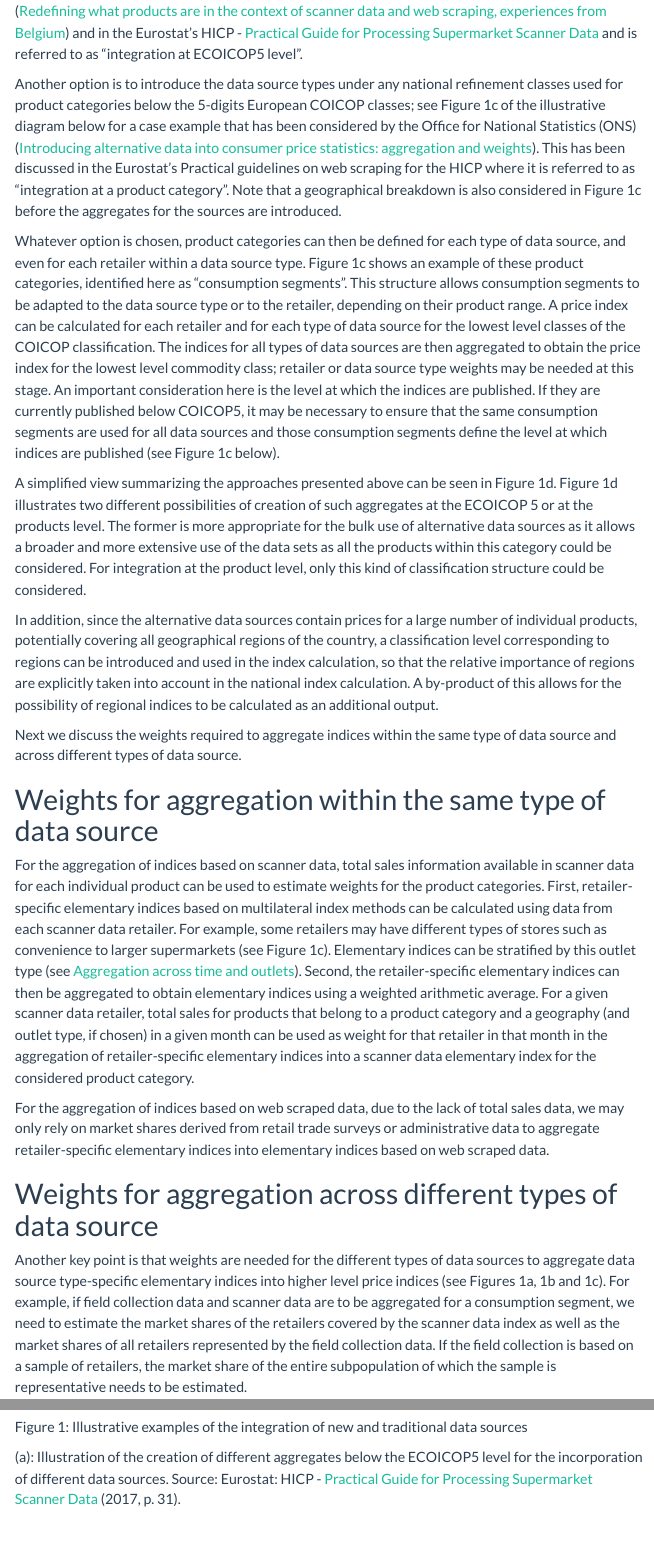
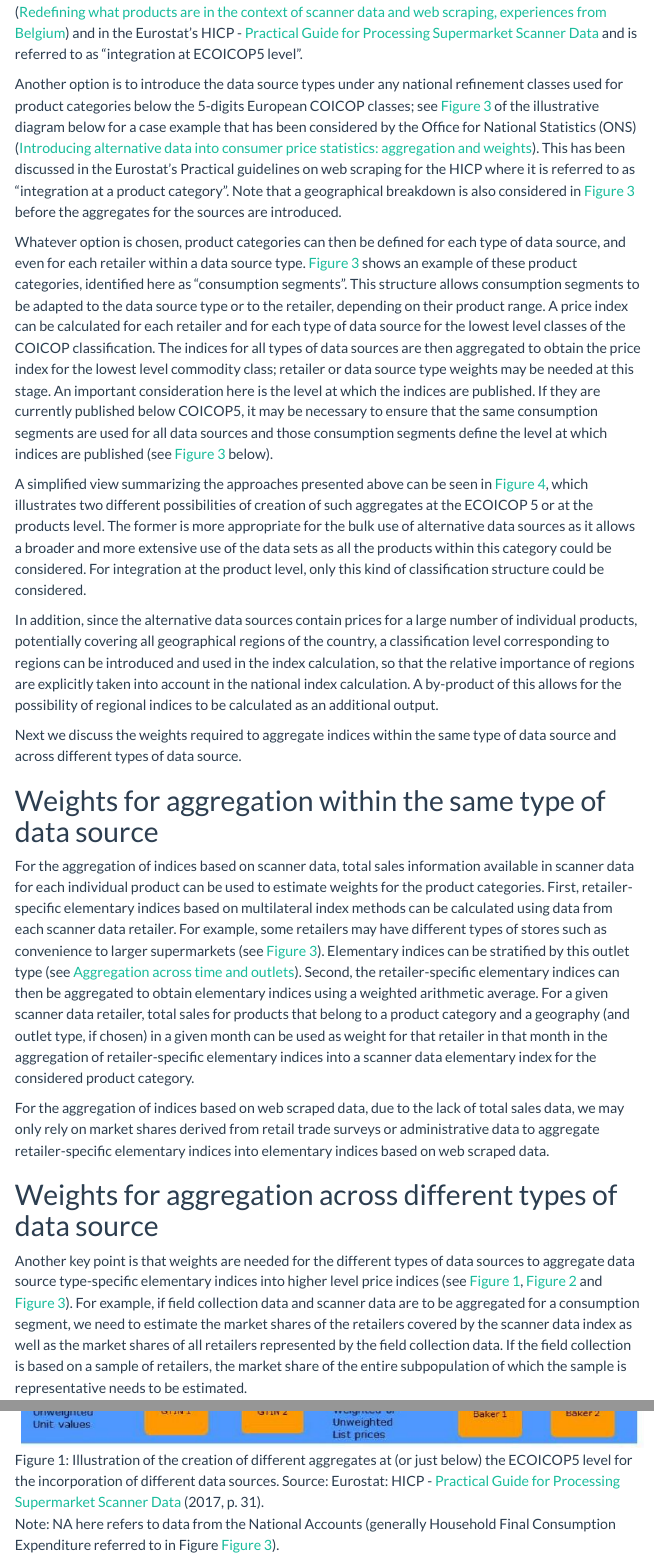
Before and after one commit to UN-Task-Team-for-Scanner-Data/cpi-new-data-sources-handbook, a Quarto document (handbook/aggregation.qmd): the page in a window 1100 px wide, from 1030 px down before the commit and from 1000 px down after it, so that both start at the same text, and a second part further down, joined at a grey line. Rendered offline with R 4.5, knitr and Pandoc in place of Quarto, with nearby package versions; menus at the side of the page are left out.

Commit message:
fix up aggregation

```diff
--- a/handbook/aggregation.qmd
+++ b/handbook/aggregation.qmd
@@ -26,29 +28,58 @@
+This option has been discussed in Statistics Belgium ([Redefining what products are in the context of scanner data and web scraping, experiences from Belgium](https://eventos.fgv.br/sites/eventos.fgv.br/files/arquivos/u161/ottawa_-_belgium_-_ken_vl_0.pdf)) and in the Eurostat's HICP - [Practical Guide for Processing Supermarket Scanner Data](https://circabc.europa.eu/ui/group/7b031f10-ac19-4da3-a36f-58708a70133d/library/8e1333df-ca16-40fc-bc6a-1ce1be37247c/details) and is referred to as "integration at ECOICOP5 level".
 
-Another option is to introduce the data source types under any national refinement classes used for product categories below the 5-digits European COICOP classes; see Figure 1c of the illustrative diagram below for a case example that has been considered by the Office for National Statistics (ONS) ([Introducing alternative data into consumer price statistics: aggregation and weights](https://www.ons.gov.uk/economy/inflationandpriceindices/articles/introducingalternativedataintoconsumerpricestatisticsaggregationandweights/2021-11-09#proposed-aggregation-structure)). This has been discussed in the Eurostat's Practical guidelines on web scraping for the HICP where it is referred to as "integration at a product category". Note that a geographical breakdown is also considered in Figure 1c before the aggregates for the sources are introduced.
+Another option is to introduce the data source types under any national refinement classes used for product categories below the 5-digits European COICOP classes; see @fig-below-5-level of the illustrative diagram below for a case example that has been considered by the Office for National Statistics (ONS) ([Introducing alternative data into consumer price statistics: aggregation and weights](https://www.ons.gov.uk/economy/inflationandpriceindices/articles/introducingalternativedataintoconsumerpricestatisticsaggregationandweights/2021-11-09#proposed-aggregation-structure)).
+This has been discussed in the Eurostat's Practical guidelines on web scraping for the HICP where it is referred to as "integration at a product category".
+Note that a geographical breakdown is also considered in @fig-below-5-level before the aggregates for the sources are introduced.
 
-Whatever option is chosen, product categories can then be defined for each type of data source, and even for each retailer within a data source type. Figure 1c shows an example of these product categories, identified here as "consumption segments". This structure allows consumption segments to be adapted to the data source type or to the retailer, depending on their product range. A price index can be calculated for each retailer and for each type of data source for the lowest level classes of the COICOP classification. The indices for all types of data sources are then aggregated to obtain the price index for the lowest level commodity class; retailer or data source type weights may be needed at this stage. An important consideration here is the level at which the indices are published. If they are currently published below COICOP5, it may be necessary to ensure that the same consumption segments are used for all data sources and those consumption segments define the level at which indices are published (see Figure 1c below).
+Whatever option is chosen, product categories can then be defined for each type of data source, and even for each retailer within a data source type.
+@fig-below-5-level shows an example of these product categories, identified here as "consumption segments".
+This structure allows consumption segments to be adapted to the data source type or to the retailer, depending on their product range.
+A price index can be calculated for each retailer and for each type of data source for the lowest level classes of the COICOP classification.
+The indices for all types of data sources are then aggregated to obtain the price index for the lowest level commodity class; retailer or data source type weights may be needed at this stage.
+An important consideration here is the level at which the indices are published.
+If they are currently published below COICOP5, it may be necessary to ensure that the same consumption segments are used for all data sources and those consumption segments define the level at which indices are published (see @fig-below-5-level below).
 
-A simplified view summarizing the approaches presented above can be seen in Figure 1d. Figure 1d illustrates two different possibilities of creation of such aggregates at the ECOICOP 5 or at the products level. The former is more appropriate for the bulk use of alternative data sources as it allows a broader and more extensive use of the data sets as all the products within this category could be considered. For integration at the product level, only this kind of classification structure could be considered.
+A simplified view summarizing the approaches presented above can be seen in @fig-alterantives-simplified, which illustrates two different possibilities of creation of such aggregates at the ECOICOP 5 or at the products level.
+The former is more appropriate for the bulk use of alternative data sources as it allows a broader and more extensive use of the data sets as all the products within this category could be considered.
+For integration at the product level, only this kind of classification structure could be considered.
 
-In addition, since the alternative data sources contain prices for a large number of individual products, potentially covering all geographical regions of the country, a classification level corresponding to regions can be introduced and used in the index calculation, so that the relative importance of regions are explicitly taken into account in the national index calculation. A by-product of this allows for the possibility of regional indices to be calculated as an additional output.
+In addition, since the alternative data sources contain prices for a large number of individual products, potentially covering all geographical regions of the country, a classification level corresponding to regions can be introduced and used in the index calculation, so that the relative importance of regions are explicitly taken into account in the national index calculation.
+A by-product of this allows for the possibility of regional indices to be calculated as an additional output.
 
 Next we discuss the weights required to aggregate indices within the same type of data source and across different types of data source.
 
 # Weights for aggregation within the same type of data source {#Aggregation-Weightsforaggregationwithinthesametypeofdatasource}
 
-For the aggregation of indices based on scanner data, total sales information available in scanner data for each individual product can be used to estimate weights for the product categories. First, retailer-specific elementary indices based on multilateral index methods can be calculated using data from each scanner data retailer. For example, some retailers may have different types of stores such as convenience to larger supermarkets (see Figure 1c). Elementary indices can be stratified by this outlet type (see [Aggregation across time and outlets](/handbook/preparation/aggregation-across-time-and-outlets.qmd)). Second, the retailer-specific elementary indices can then be aggregated to obtain elementary indices using a weighted arithmetic average. For a given scanner data retailer, total sales for products that belong to a product category and a geography (and outlet type, if chosen) in a given month can be used as weight for that retailer in that month in the aggregation of retailer-specific elementary indices into a scanner data elementary index for the considered product category.
+For the aggregation of indices based on scanner data, total sales information available in scanner data for each individual product can be used to estimate weights for the product categories.
+First, retailer-specific elementary indices based on multilateral index methods can be calculated using data from each scanner data retailer.
+For example, some retailers may have different types of stores such as convenience to larger supermarkets (see @fig-below-5-level).
+Elementary indices can be stratified by this outlet type (see [Aggregation across time and outlets](/handbook/preparation/aggregation-across-time-and-outlets.qmd)).
+Second, the retailer-specific elementary indices can then be aggregated to obtain elementary indices using a weighted arithmetic average.
+For a given scanner data retailer, total sales for products that belong to a product category and a geography (and outlet type, if chosen) in a given month can be used as weight for that retailer in that month in the aggregation of retailer-specific elementary indices into a scanner data elementary index for the considered product category.
 
 For the aggregation of indices based on web scraped data, due to the lack of total sales data, we may only rely on market shares derived from retail trade surveys or administrative data to aggregate retailer-specific elementary indices into elementary indices based on web scraped data.
 
 # Weights for aggregation across different types of data source {#Aggregation-Weightsforaggregationacrossdifferenttypesofdatasource}
 
-Another key point is that weights are needed for the different types of data sources to aggregate data source type-specific elementary indices into higher level price indices (see Figures 1a, 1b and 1c). For example, if field collection data and scanner data are to be aggregated for a consumption segment, we need to estimate the market shares of the retailers covered by the scanner data index as well as the market shares of all retailers represented by the field collection data. If the field collection is based on a sample of retailers, the market share of the entire subpopulation of which the sample is representative needs to be estimated.
+Another key point is that weights are needed for the different types of data sources to aggregate data source type-specific elementary indices into higher level price indices (see @fig-5-level, @fig-5-level-refinement and @fig-below-5-level).
+For example, if field collection data and scanner data are to be aggregated for a consumption segment, we need to estimate the market shares of the retailers covered by the scanner data index as well as the market shares of all retailers represented by the field collection data.
+If the field collection is based on a sample of retailers, the market share of the entire subpopulation of which the sample is representative needs to be estimated.
 
-Typically, NSOs have to aggregate price indices based on scanner data, web scraped data and field collected data for a given product category. They need to identify relevant data sources for the estimation of data sources' market shares for each product category. Among the possible data sources for the market share estimation, retail trade surveys may be useful. This type of survey has the potential to provide regional data. The commodity categories for which sales data are estimated from retail surveys may be higher than the published CPI goods and services categories. In this case, other data sources such as scanner data or third-party estimates may be used to redistribute sales estimates to lower level product categories. The business register may also provide some general information on retailers' operations, but generally it gives the total revenue for each retailer operating in the country. There may be no geographic or commodity breakdown of the revenue data, which does not make the business register a suitable data source for this weighting issue. In some cases, useful administrative data may be available from a third-party data provider. In all cases, NSOs need to assess the data quality, the coverage as well as the relevance of the various data sources available to ensure good quality weight estimates.
+Typically, NSOs have to aggregate price indices based on scanner data, web scraped data and field collected data for a given product category.
+They need to identify relevant data sources for the estimation of data sources' market shares for each product category.
+Among the possible data sources for the market share estimation, retail trade surveys may be useful.
+This type of survey has the potential to provide regional data.
+The commodity categories for which sales data are estimated from retail surveys may be higher than the published CPI goods and services categories.
+In this case, other data sources such as scanner data or third-party estimates may be used to redistribute sales estimates to lower level product categories.
+The business register may also provide some general information on retailers' operations, but generally it gives the total revenue for each retailer operating in the country.
+There may be no geographic or commodity breakdown of the revenue data, which does not make the business register a suitable data source for this weighting issue.
+In some cases, useful administrative data may be available from a third-party data provider.
+In all cases, NSOs need to assess the data quality, the coverage as well as the relevance of the various data sources available to ensure good quality weight estimates.
 
 # Illustrative examples {#Aggregation-Illustrativeexamples}
 
 Figure 1: Illustrative examples of the integration of new and traditional data sources
 
-(a): Illustration of the creation of different aggregates below the ECOICOP5 level for the incorporation of different data sources. Source: Eurostat: HICP - [Practical Guide for Processing Supermarket Scanner Data](https://circabc.europa.eu/ui/group/7b031f10-ac19-4da3-a36f-58708a70133d/library/8e1333df-ca16-40fc-bc6a-1ce1be37247c/details) (2017, p. 31).
+![Illustration of the creation of different aggregates at (or just below) the ECOICOP5 level for the incorporation of different data sources. Source: Eurostat: HICP - [Practical Guide for Processing Supermarket Scanner Data](https://circabc.europa.eu/ui/group/7b031f10-ac19-4da3-a36f-58708a70133d/library/8e1333df-ca16-40fc-bc6a-1ce1be37247c/details) (2017, p. 31). \
+Note: NA here refers to data from the National Accounts (generally Household Final Consumption Expenditure referred to in Figure @fig-below-5-level).](images/aggregation/240910508.png){#fig-5-level fig-align="center"}
 
```
Also changed, not shown: handbook/aggregation.qmd (42 more changed lines).
